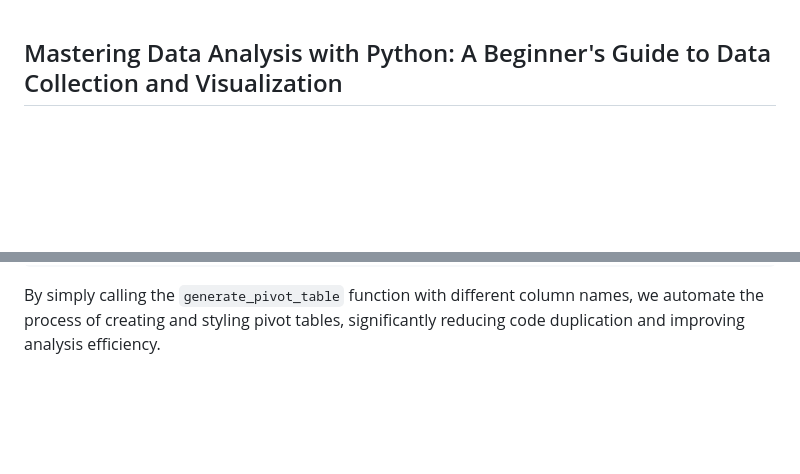
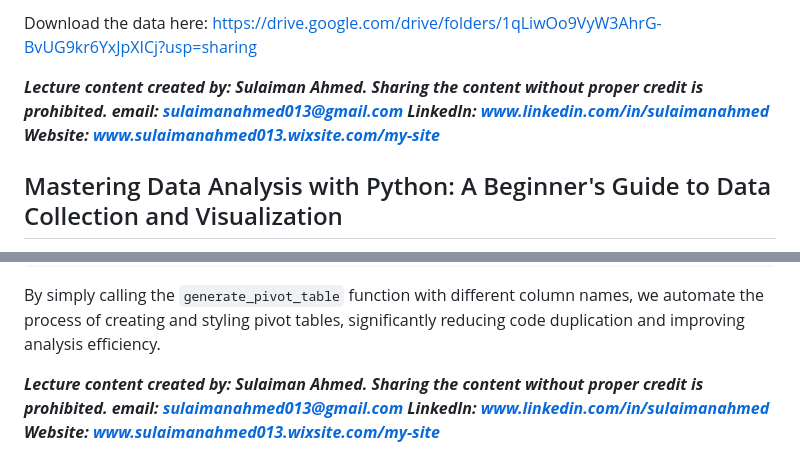
Before and after one commit to sulaiman013/My-Personal-Projects, a Markdown page: UBER EDA/Readme.md, 2 parts joined by grey strips. Rendered like a GitHub page; blank space fills up the shorter version.

````diff
--- a/UBER EDA/Readme.md
+++ b/UBER EDA/Readme.md
@@ -1,3 +1,11 @@
+Download the data here: https://drive.google.com/drive/folders/1qLiwOo9VyW3AhrG-BvUG9kr6YxJpXICj?usp=sharing
+
+***Lecture content created by: Sulaiman Ahmed.
+Sharing the content without proper credit is prohibited.
+email: sulaimanahmed013@gmail.com
+LinkedIn: www.linkedin.com/in/sulaimanahmed
+Website: www.sulaimanahmed013.wixsite.com/my-site***
+
 ## Mastering Data Analysis with Python: A Beginner's Guide to Data Collection and Visualization
 
 This comprehensive guide will walk you through the fundamental concepts of data analysis using Python, focusing on data collection, manipulation, and visualization. We'll be using popular Python libraries like Pandas, NumPy, Matplotlib, and Seaborn to illustrate these concepts with practical examples using the provided Uber ride data.
@@ -656,3 +664,10 @@ display(pivot_weekday_hour)
 ```
 
 By simply calling the `generate_pivot_table` function with different column names, we automate the process of creating and styling pivot tables, significantly reducing code duplication and improving analysis efficiency.
+
+
+***Lecture content created by: Sulaiman Ahmed.
+Sharing the content without proper credit is prohibited.
+email: sulaimanahmed013@gmail.com
+LinkedIn: www.linkedin.com/in/sulaimanahmed
+Website: www.sulaimanahmed013.wixsite.com/my-site***
````
